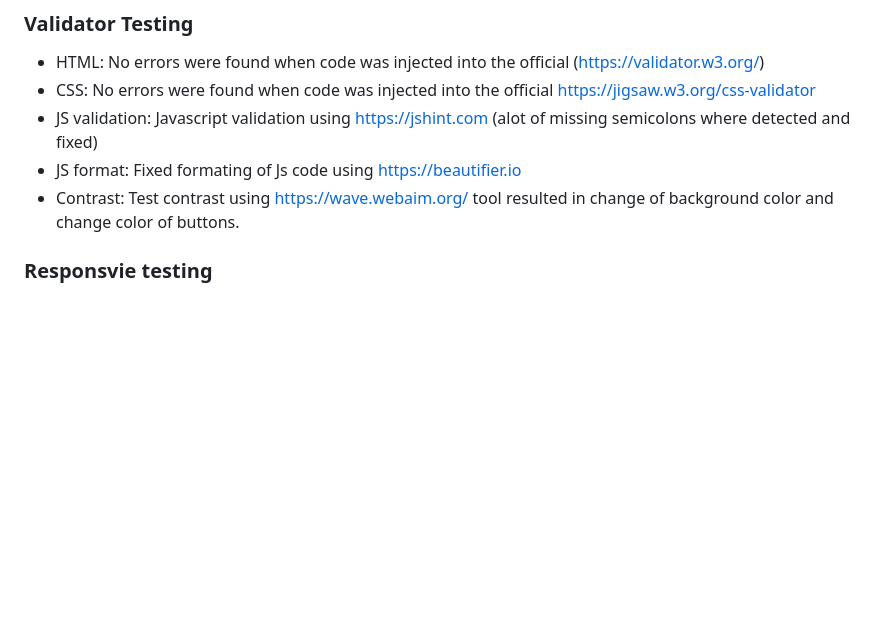
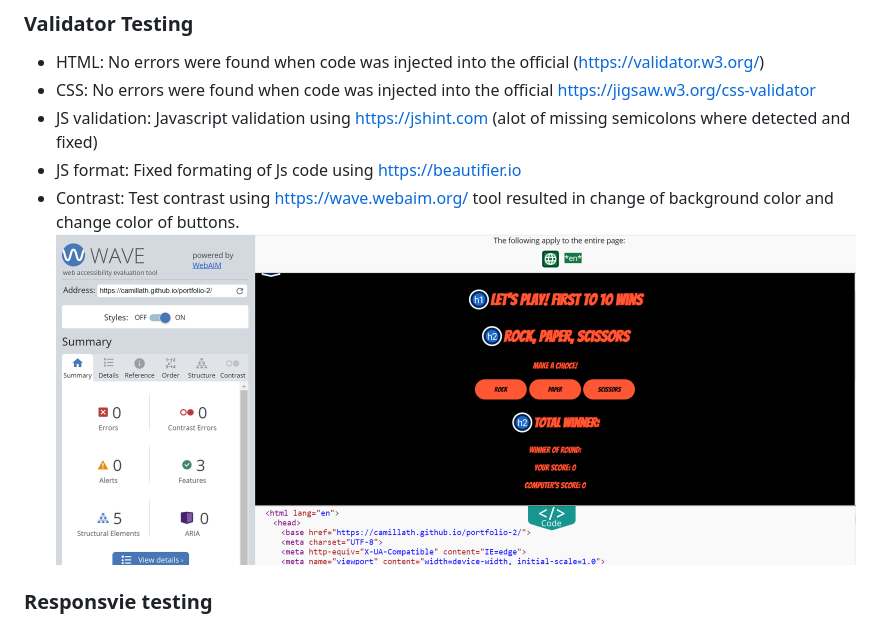
Before and after one commit to CamillaTH/portfolio-2, a Markdown page: README.md, the part around the change. Rendered like a GitHub page; pictures changed too: assets/images/readme/waveValidationReadme.png (added); blank space fills up the shorter version.

Commit message:
added wave report image to readme

```diff
--- a/README.md
+++ b/README.md
@@ -70,6 +70,7 @@ Instead of using stataic images show and image of eighter a rock paper or a scis
 * JS validation: Javascript validation using https://jshint.com (alot of missing semicolons where detected and fixed)
 * JS format: Fixed formating of Js code using https://beautifier.io
 * Contrast: Test contrast using https://wave.webaim.org/ tool resulted in change of background color and change color of buttons.
+![alt text](assets/images/readme/waveValidationReadme.png)
 
 ### Responsvie testing
 
```
